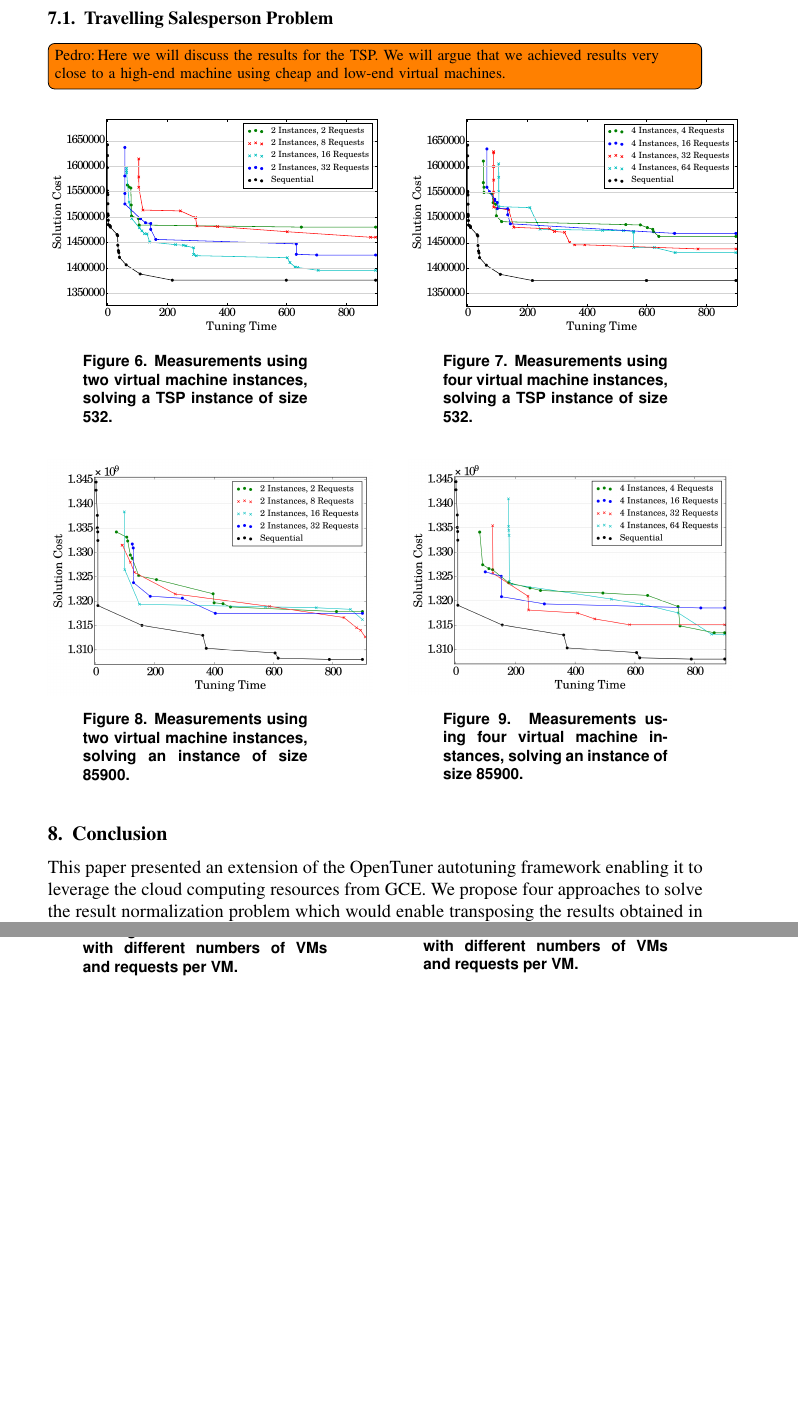
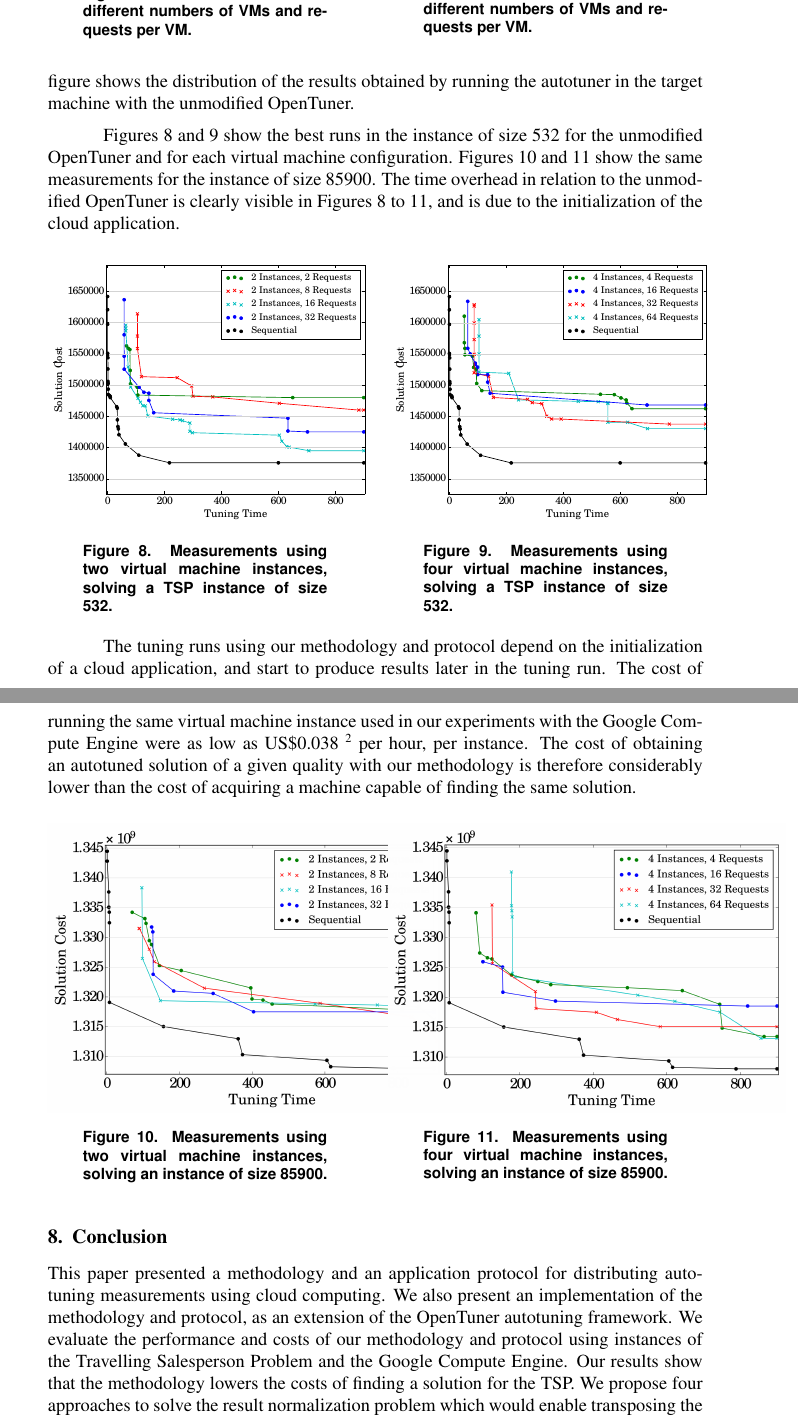
Before and after one commit to phrb/autotuning-gce-docs, a LaTeX paper (doc/relatorio.tex, which reads doc/conclusion.tex, doc/results.tex): two parts of pages 8 and 9 of 10 before the commit and two parts of pages 8 and 9 of 11 after it, joined at a grey line, cut at the place of the change, the shorter picture padded with empty space. Compiled offline with XeLaTeX.

Commit message:
Editing.

```diff
--- a/doc/conclusion.tex
+++ b/doc/conclusion.tex
@@ -1,6 +1,13 @@
 \section{Conclusion} \label{sec:conclusion}
 
-This paper presented an extension of the OpenTuner autotuning framework
-enabling it to leverage the cloud computing resources from GCE.  We propose
-four approaches to solve the result normalization problem which would enable
-transposing the results obtained in virtual machines to a local machine.
+This paper presented a methodology and an application protocol for distributing
+autotuning measurements using cloud computing. We also present an
+implementation of the methodology and protocol, as an extension of the
+OpenTuner autotuning framework.  We evaluate the performance and costs of our
+methodology and protocol using instances of the Travelling Salesperson Problem
+and the Google Compute Engine.
+Our results show that the methodology lowers the costs of finding a solution
+for the TSP.
+We propose four approaches to solve the result normalization problem which
+would enable transposing the results obtained in virtual machines to a local
+machine.
--- a/doc/results.tex
+++ b/doc/results.tex
@@ -1,50 +1,2 @@
 \section{Results} \label{sec:results}
 
-\todo[inline,author=Pedro]{This section will present and discuss the results,
-connecting the findings with normalization techniques and problem domains.}
-
-\subsection{Travelling Salesperson Problem}
-
-\todo[inline,author=Pedro]{Here we will discuss the results for the TSP. We
-will argue that we achieved results very close to a high-end machine
-using cheap and low-end virtual machines.}
-
-\begin{figure}[htpb]
-    \centering
-    \begin{minipage}{.45\textwidth}
-        \centering
-        \includegraphics[scale=.35]{i2_p_n_comparison}
-        \caption{Measurements using two virtual machine instances, solving
-                 a TSP instance of size 532.}
-        \label{fig:532tspi2}
-    \end{minipage}%
-    \hfill
-    \begin{minipage}{.45\textwidth}
-        \centering
-        \includegraphics[scale=.35]{i4_p_n_comparison}
-        \caption{Measurements using four virtual machine instances,
-                 solving a TSP instance of size 532.}
-        \label{fig:532tspi4}
-    \end{minipage}%
-    \label{fig:532tsp}
-\end{figure}
-
-\begin{figure}[htpb]
-    \centering
-    \begin{minipage}{.45\textwidth}
-        \centering
-        \includegraphics[scale=.35]{i2_p_n_comparison_85900}
-        \caption{Measurements using two virtual machine instances,
-                 solving an instance of size 85900.}
-        \label{fig:85900tspi2}
-    \end{minipage}%
-    \hfill
-    \begin{minipage}{.45\textwidth}
-        \centering
-        \includegraphics[scale=.35]{i4_p_n_comparison_85900}
-        \caption{Measurements using four virtual machine instances,
-                 solving an instance of size 85900.}
-        \label{fig:85900tspi4}
-    \end{minipage}%
-    \label{fig:85900tsp}
-\end{figure}
@@ -51,3 +8,5 @@ using cheap and low-end virtual machines.}
+result requests.  The figure shows the distribution of the results obtained by
+running the autotuner in the target machine with the unmodified OpenTuner.
 
 \begin{figure}[htpb]
     \centering
@@ -68,3 +27,62 @@ using cheap and low-end virtual machines.}
     \end{minipage}%
     \label{fig:boxplots}
 \end{figure}
+
+Figures~\ref{fig:532tspi2} and~\ref{fig:532tspi4} show the best
+runs in the instance of size 532 for the unmodified OpenTuner and
+for each virtual machine configuration.
+Figures~\ref{fig:85900tspi2} and~\ref{fig:85900tspi4} show the same
+measurements for the instance of size 85900.
+The time overhead in relation to the unmodified OpenTuner is clearly
+visible in Figures~\ref{fig:532tspi2} to~\ref{fig:85900tspi4}, and is
+due to the initialization of the cloud application.
+
+\begin{figure}[htpb]
+    \centering
+    \begin{minipage}{.48\textwidth}
+        \centering
+        \includegraphics[scale=.43]{i2_p_n_comparison}
+        \caption{Measurements using two virtual machine instances, solving
+                 a TSP instance of size 532.}
+        \label{fig:532tspi2}
+    \end{minipage}%
+    \hfill
+    \begin{minipage}{.48\textwidth}
+        \centering
+        \includegraphics[scale=.43]{i4_p_n_comparison}
+        \caption{Measurements using four virtual machine instances,
+                 solving a TSP instance of size 532.}
+        \label{fig:532tspi4}
+    \end{minipage}%
+    \label{fig:532tsp}
+\end{figure}
+
+The tuning runs using our methodology and protocol depend on the initialization
+of a cloud application, and start to produce results later in the tuning run.
+The cost of running the same virtual machine instance used in our experiments
+with the Google Compute Engine were as low as
+US\$0.038~\footnote{\path{cloud.google.com/compute/pricing#predefined_machine_types}
+[Accessed on 23 December 2015]} per hour, per instance. The cost of obtaining
+an autotuned solution of a given quality with our methodology is therefore
+considerably lower than the cost of acquiring a machine capable of finding
+the same solution.
+
+\begin{figure}[htpb]
+    \centering
+    \begin{minipage}{.48\textwidth}
+        \centering
+        \includegraphics[scale=.43]{i2_p_n_comparison_85900}
+        \caption{Measurements using two virtual machine instances,
+                 solving an instance of size 85900.}
+        \label{fig:85900tspi2}
+    \end{minipage}%
+    \hfill
+    \begin{minipage}{.48\textwidth}
+        \centering
+        \includegraphics[scale=.43]{i4_p_n_comparison_85900}
+        \caption{Measurements using four virtual machine instances,
+                 solving an instance of size 85900.}
+        \label{fig:85900tspi4}
+    \end{minipage}%
+    \label{fig:85900tsp}
+\end{figure}
```
Also changed, not shown: doc/experiments.tex (+7 -6 lines), doc/future.tex (added, +4 -0 lines), doc/introduction.tex (+1 -0 lines), doc/relatorio.tex (+2 -0 lines), doc/img/i2_p_n_comparison.eps, doc/img/i2_p_n_comparison_85900.eps, doc/img/i4_p_n_comparison.eps, doc/img/i4_p_n_comparison_85900.eps, doc/relatorio.pdf, doc/conclusion.tex (8 more changed lines), doc/results.tex (5 more changed lines).
